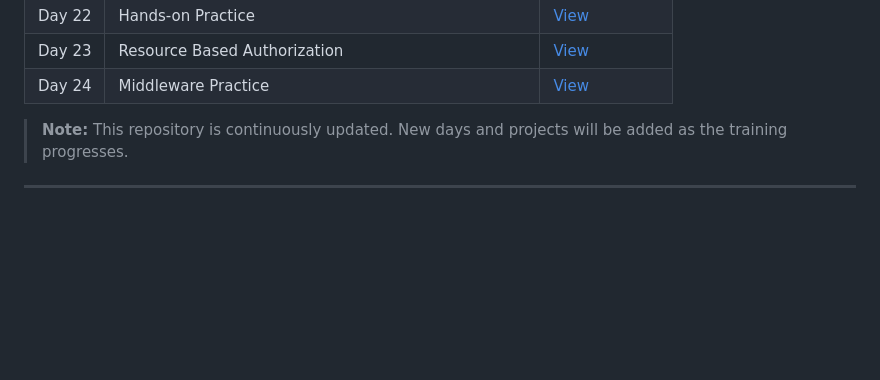
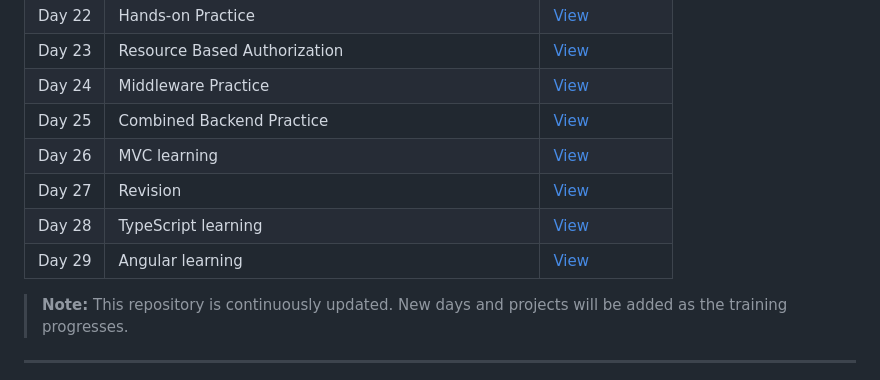
Before and after one commit to Xavierdivya/HCL-Training-Handson, a Markdown page: README.md, the part around the change. GitHub-like rendering; blank space fills up the shorter version.

Commit message:
Add new entries for days 25 to 29 in README

```diff
--- a/README.md
+++ b/README.md
@@ -44,6 +44,11 @@ Throughout the training, I work with different programming languages, frameworks
 | Day 22 | Hands-on Practice | [View](Day22/) |
 | Day 23 | Resource Based Authorization | [View](Day23/) |
 | Day 24 | Middleware Practice | [View](Day24/) |
+| Day 25 | Combined Backend Practice | [View](Day25/) |
+| Day 26 | MVC learning | [View](Day26/) |
+| Day 27 | Revision | [View](Day27/) |
+| Day 28 | TypeScript learning | [View](Day28/) |
+| Day 29 | Angular learning | [View](Day29/) |
 
 
 
```
